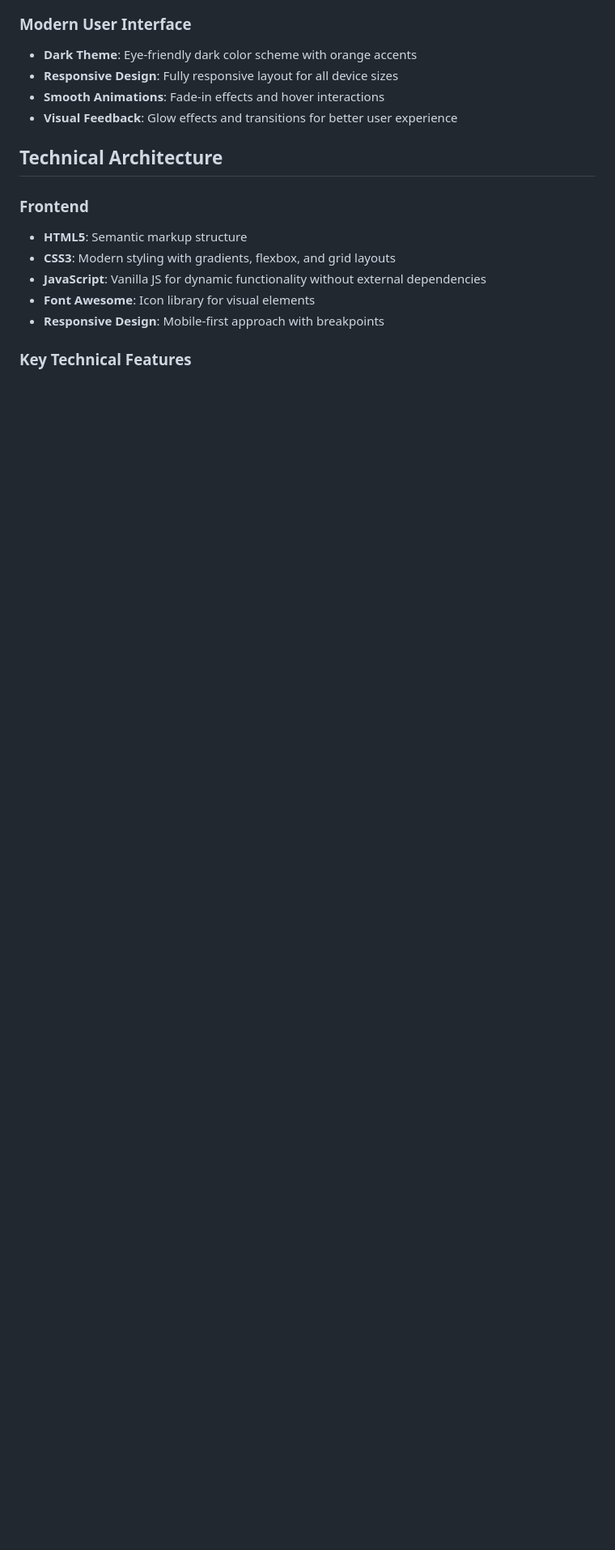
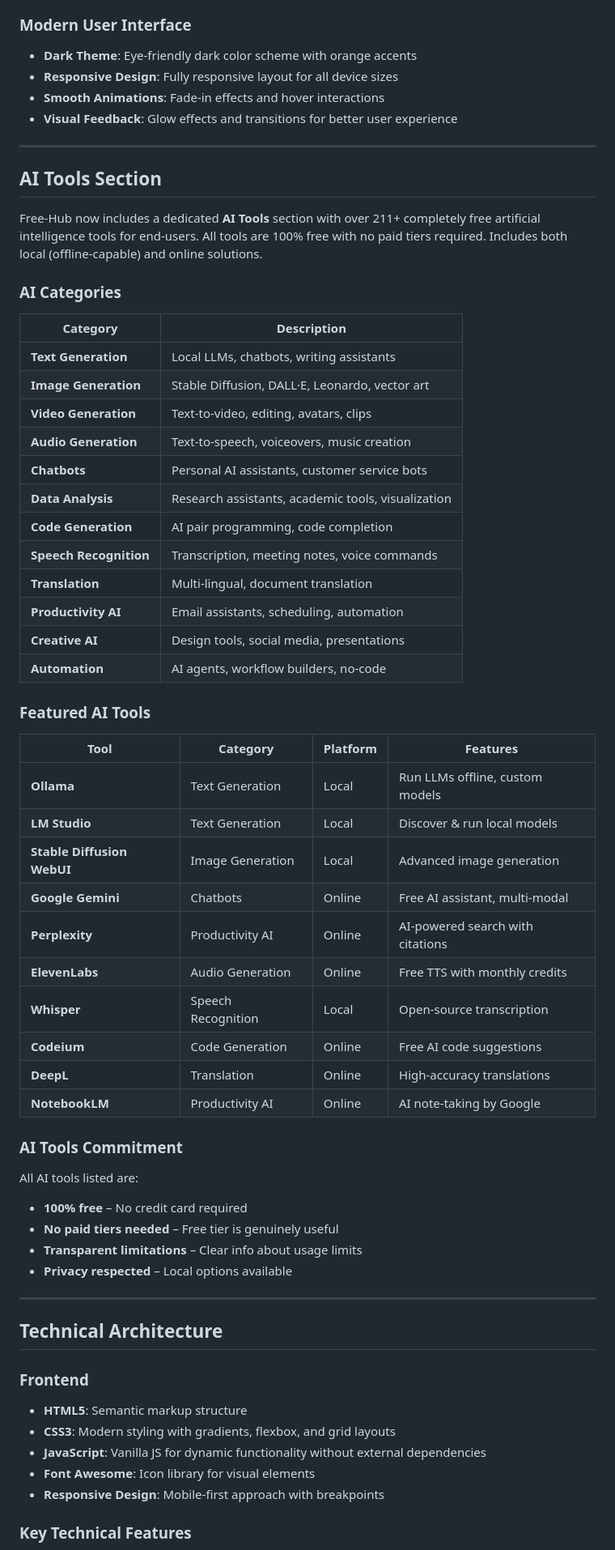
Before and after one commit to waratecs123/Free-Hub, a Markdown page: README.md, the part around one of its changes. Shown at 81% size. GitHub-like rendering; blank space fills up the shorter version.

```diff
--- a/README.md
+++ b/README.md
@@ -46,6 +42,53 @@ Each application includes:
 - **Smooth Animations**: Fade-in effects and hover interactions
 - **Visual Feedback**: Glow effects and transitions for better user experience
 
+---
+
+## AI Tools Section
+
+Free-Hub now includes a dedicated **AI Tools** section with over 211+ completely free artificial intelligence tools for end-users. All tools are 100% free with no paid tiers required. Includes both local (offline-capable) and online solutions.
+
+### AI Categories
+
+| Category | Description |
+|---------|-------------|
+| **Text Generation** | Local LLMs, chatbots, writing assistants |
+| **Image Generation** | Stable Diffusion, DALL·E, Leonardo, vector art |
+| **Video Generation** | Text-to-video, editing, avatars, clips |
+| **Audio Generation** | Text-to-speech, voiceovers, music creation |
+| **Chatbots** | Personal AI assistants, customer service bots |
+| **Data Analysis** | Research assistants, academic tools, visualization |
+| **Code Generation** | AI pair programming, code completion |
+| **Speech Recognition** | Transcription, meeting notes, voice commands |
+| **Translation** | Multi-lingual, document translation |
+| **Productivity AI** | Email assistants, scheduling, automation |
+| **Creative AI** | Design tools, social media, presentations |
+| **Automation** | AI agents, workflow builders, no-code |
+
+### Featured AI Tools
+
+| Tool | Category | Platform | Features |
+|------|----------|----------|----------|
+| **Ollama** | Text Generation | Local | Run LLMs offline, custom models |
+| **LM Studio** | Text Generation | Local | Discover & run local models |
+| **Stable Diffusion WebUI** | Image Generation | Local | Advanced image generation |
+| **Google Gemini** | Chatbots | Online | Free AI assistant, multi-modal |
+| **Perplexity** | Productivity AI | Online | AI-powered search with citations |
+| **ElevenLabs** | Audio Generation | Online | Free TTS with monthly credits |
+| **Whisper** | Speech Recognition | Local | Open-source transcription |
+| **Codeium** | Code Generation | Online | Free AI code suggestions |
+| **DeepL** | Translation | Online | High-accuracy translations |
+| **NotebookLM** | Productivity AI | Online | AI note-taking by Google |
+
+### AI Tools Commitment
+All AI tools listed are:
+- **100% free** – No credit card required
+- **No paid tiers needed** – Free tier is genuinely useful
+- **Transparent limitations** – Clear info about usage limits
+- **Privacy respected** – Local options available
+
+---
+
 ## Technical Architecture
 
 ### Frontend
```
Also changed, not shown: other parts of README.md (+11 -6 lines).
